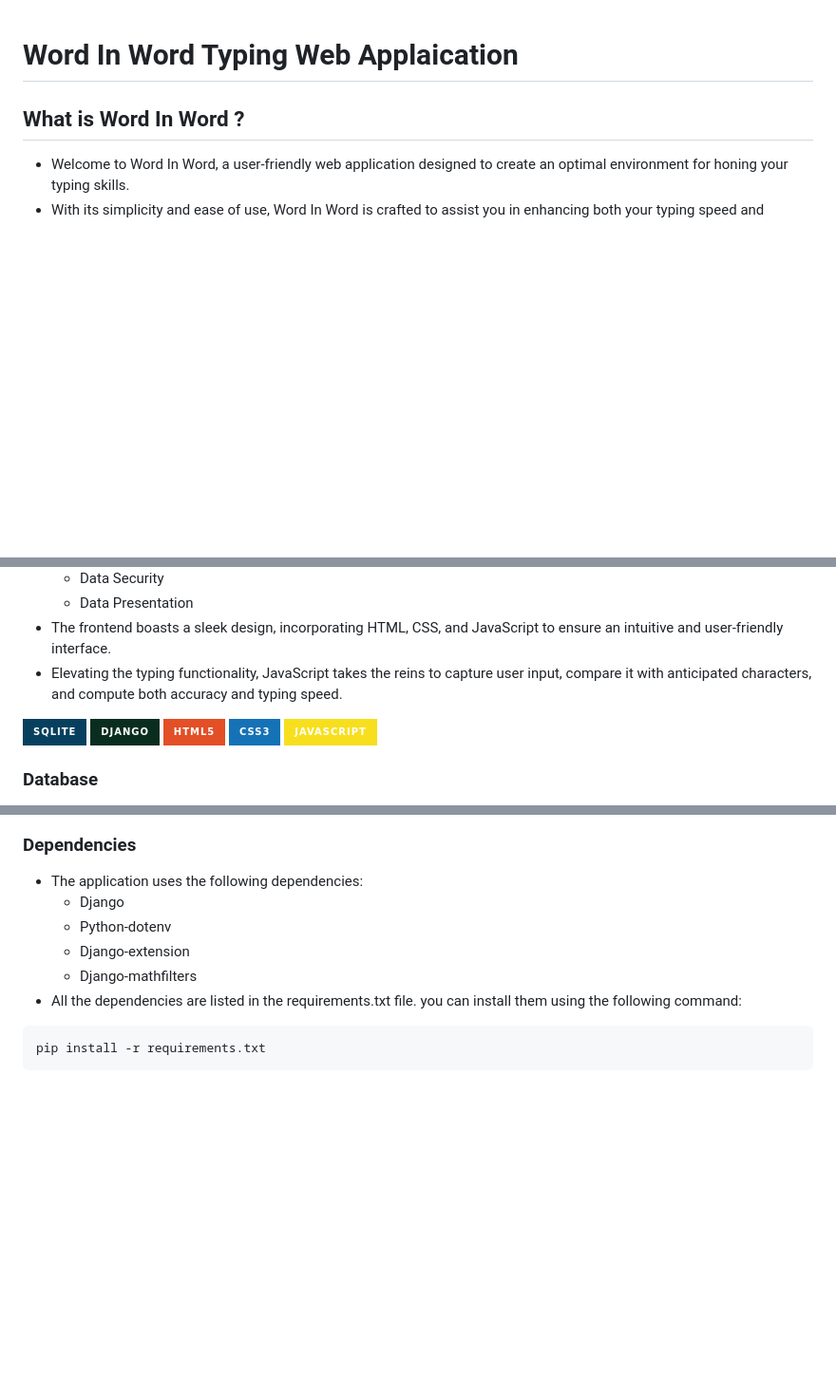
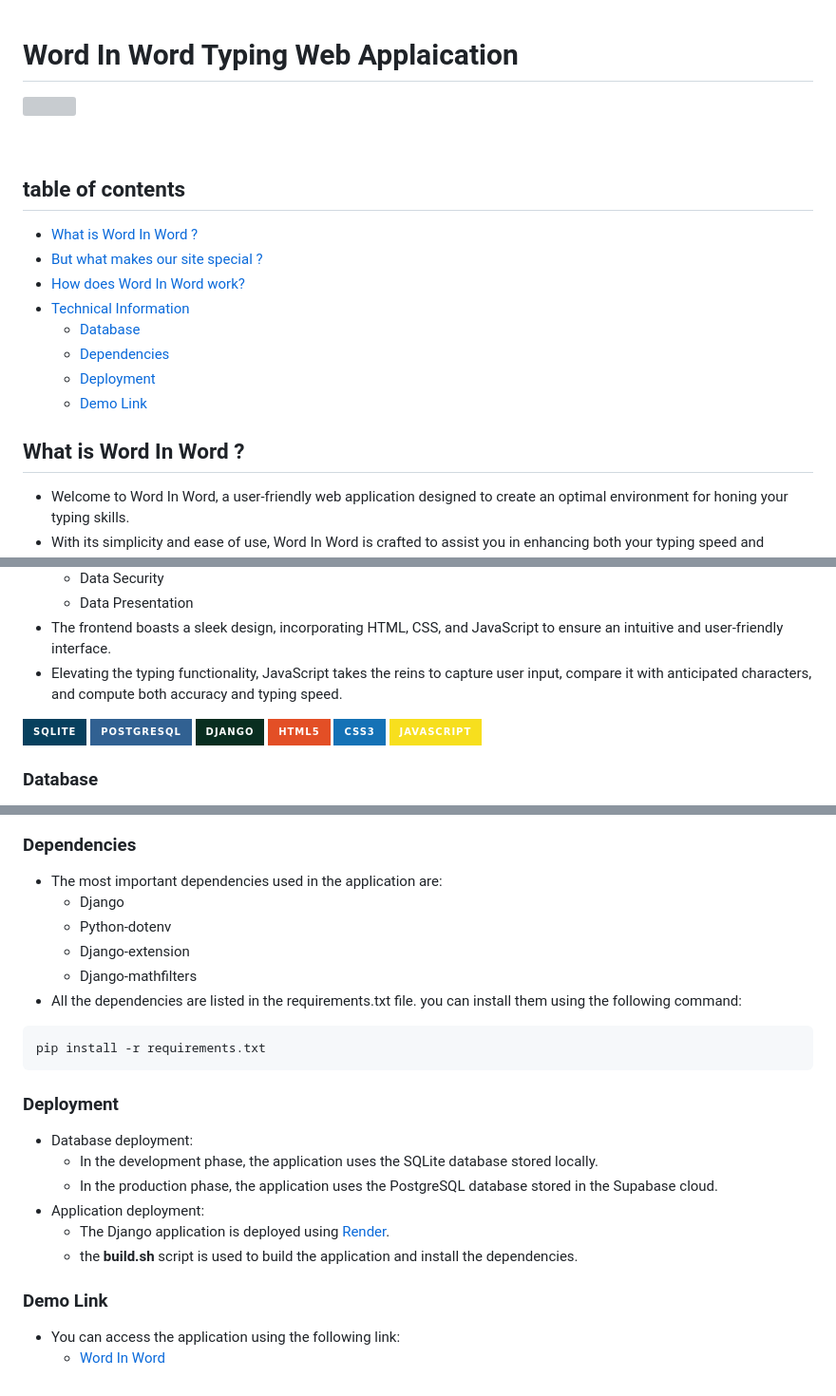
Before and after one commit to rag-nar1/Word-In-Word-Typing-Site, a Markdown page: README.md, 3 parts joined by grey strips. Shown at 95% size. Rendered like a GitHub page; badges without logos; blank space fills up the shorter version; grey boxes are pictures that could not be loaded.

````diff
--- a/README.md
+++ b/README.md
@@ -1,4 +1,18 @@
 # Word In Word Typing Web Applaication
+<a href="https://word-in-word.onrender.com/"><img src="typingSite/home/static/home/logo.svg" width="50%"></a>
+
+<br>
+
+## table of contents
+- [What is Word In Word ?](#what-is-word-in-word-)
+- [But what makes our site special ?](#but-what-is-the-difference-between-word-in-word-and-other-typing-applications)
+- [How does Word In Word work?](#how-does-word-in-word-work)
+- [Technical Information](#technical-information)
+    - [Database](#database)
+    - [Dependencies](#dependencies)
+    - [Deployment](#deployment)
+    - [Demo Link](#demo-link)
+
 ## What is Word In Word ?
 - Welcome to Word In Word, a user-friendly web application designed to create an optimal environment for honing your typing skills.
 - With its simplicity and ease of use, Word In Word is crafted to assist you in enhancing both your typing speed and accuracy.
@@ -29,6 +43,7 @@
 - Elevating the typing functionality, JavaScript takes the reins to capture user input, compare it with anticipated characters, and compute both accuracy and typing speed.
 
 ![SQLite](https://img.shields.io/badge/sqlite-%2307405e.svg?style=for-the-badge&logo=sqlite&logoColor=white)
+![postgresql](https://img.shields.io/badge/postgresql-%23316192.svg?style=for-the-badge&logo=postgresql&logoColor=white)
 ![Django](https://img.shields.io/badge/Django-092E20?style=for-the-badge&logo=django&logoColor=white)
 ![HTML](https://img.shields.io/badge/HTML5-E34F26?style=for-the-badge&logo=html5&logoColor=white)
 ![CSS](https://img.shields.io/badge/CSS3-1572B6?style=for-the-badge&logo=css3&logoColor=white)
@@ -63,7 +78,7 @@
 <img src="dbmodel.png" width="70%">
 
 ### Dependencies
-- The application uses the following dependencies:
+- The most important dependencies used in the application are:
     - Django
     - Python-dotenv
     - Django-extension
@@ -73,3 +88,13 @@ you can install them using the following command:
 ```bash
 pip install -r requirements.txt
 ```
+### Deployment
+- Database deployment:
+    - In the development phase, the application uses the SQLite database stored locally.
+    - In the production phase, the application uses the PostgreSQL database stored in the Supabase cloud.
+- Application deployment:
+    - The Django application is deployed using [Render](https://render.com/).
+    - the **build.sh** script is used to build the application and install the dependencies.
+### Demo Link
+- You can access the application using the following link:
+    - [Word In Word](https://word-in-word.onrender.com/)
````
